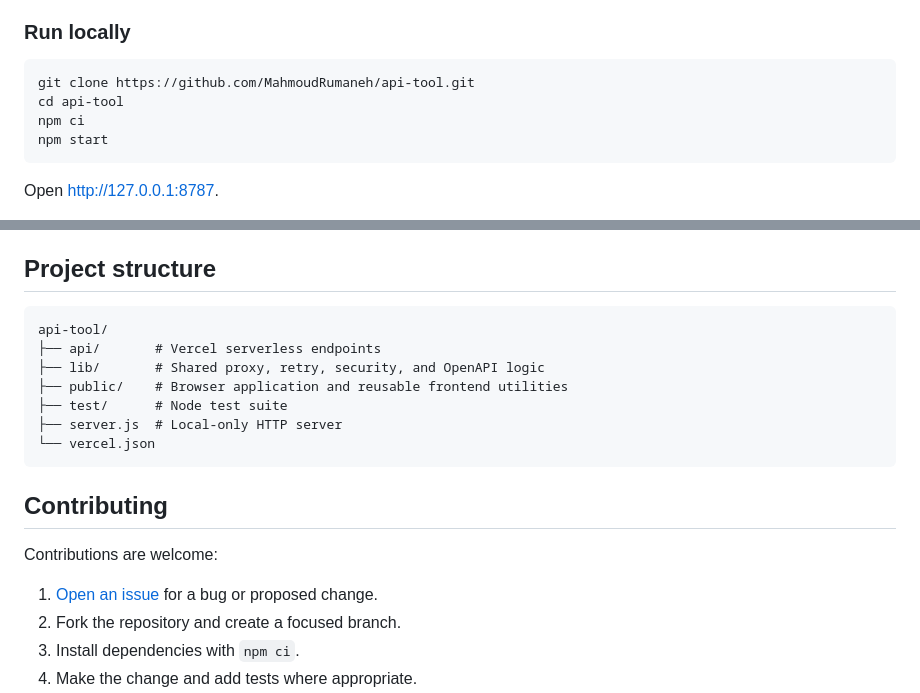
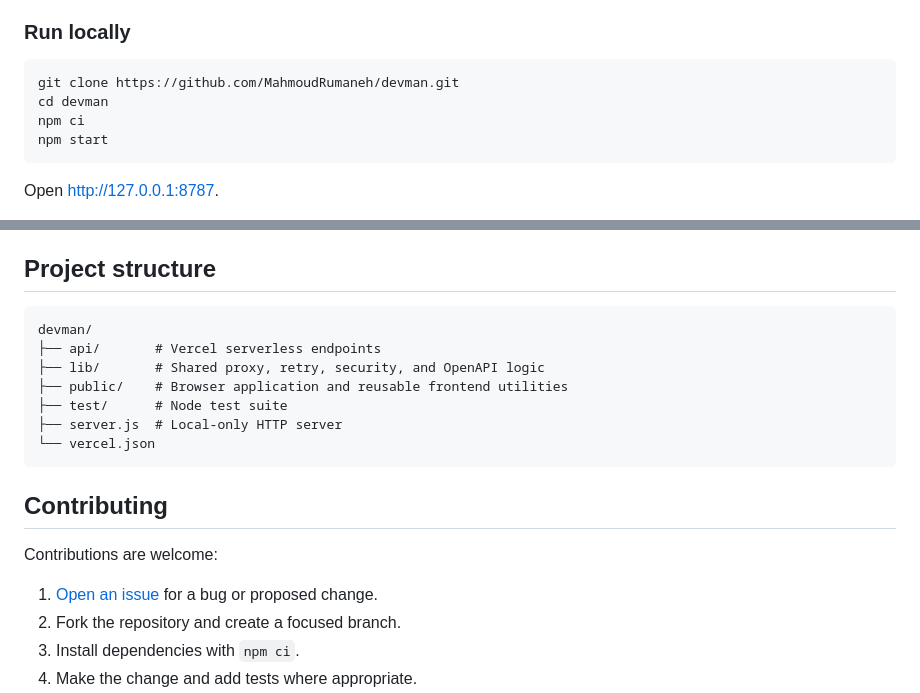
Before and after one commit to MahmoudRumaneh/devman, a Markdown page: README.md, 2 parts joined by grey strips. GitHub-like rendering.

````diff
--- a/README.md
+++ b/README.md
@@ -46,8 +46,8 @@ Devman API keeps that complete flow in one place. Requests run sequentially, val
 ### Run locally
 
 ```bash
-git clone https://github.com/MahmoudRumaneh/api-tool.git
-cd api-tool
+git clone https://github.com/MahmoudRumaneh/devman.git
+cd devman
 npm ci
 npm start
 ```
@@ -201,7 +201,7 @@ See [SECURITY.md](SECURITY.md) for the complete reporting policy.
 ## Project structure
 
 ```text
-api-tool/
+devman/
 ├── api/       # Vercel serverless endpoints
 ├── lib/       # Shared proxy, retry, security, and OpenAPI logic
 ├── public/    # Browser application and reusable frontend utilities
````
Also changed, not shown: other parts of README.md (+3 -3 lines).
